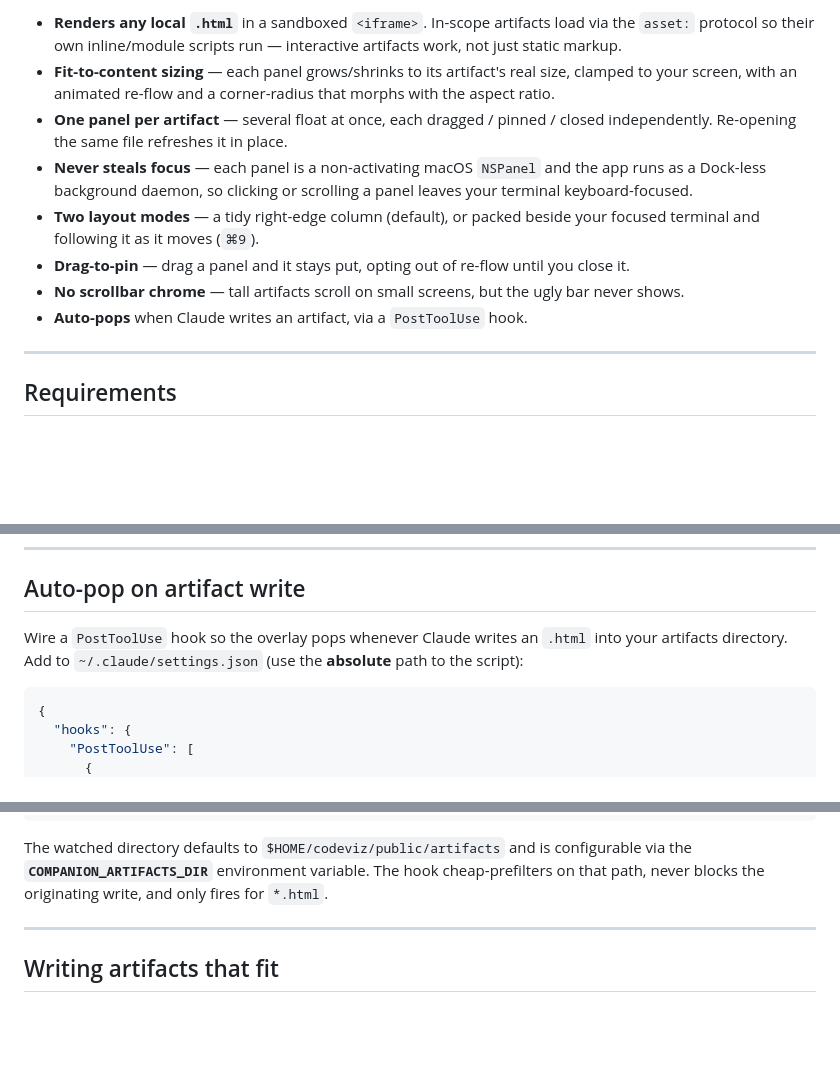
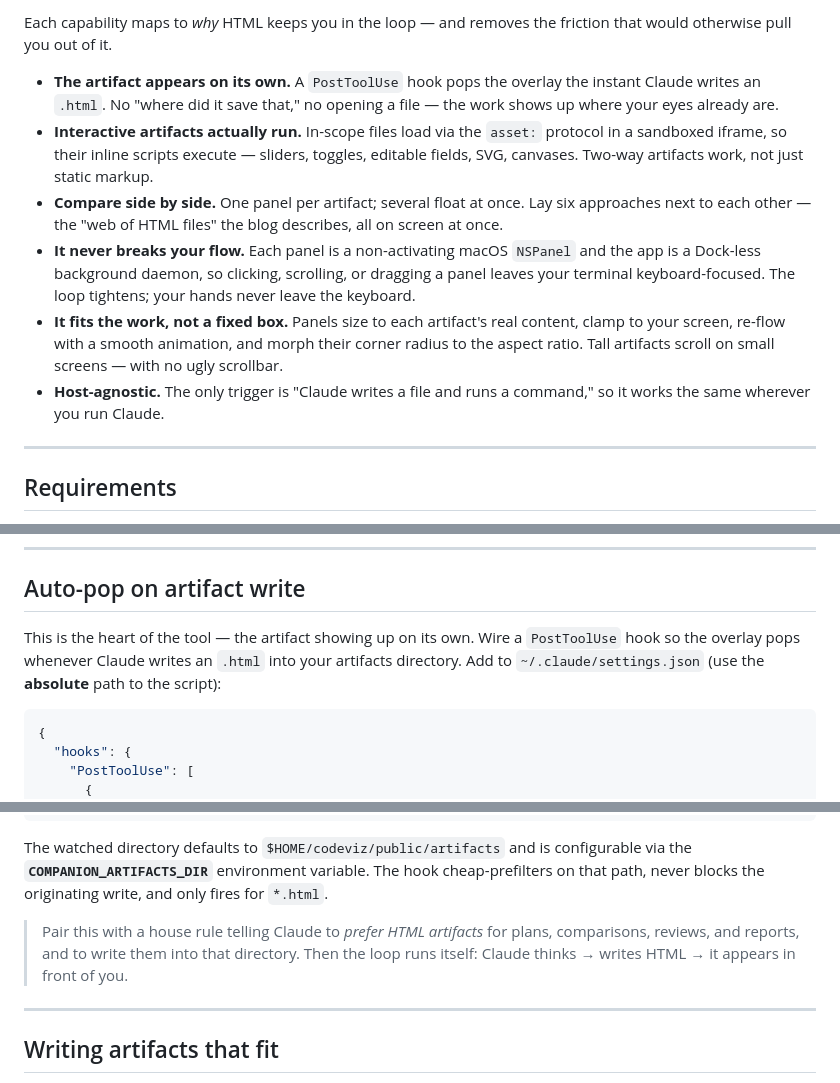
Before and after one commit to mrgyatso/shelly, a Markdown page: README.md, 3 parts joined by grey strips. GitHub-like rendering; blank space fills up the shorter version.

````diff
--- a/README.md
+++ b/README.md
@@ -47,12 +62,12 @@ When Claude saves an `.html` artifact — a plan, a diagram, a review, a dashboa
 
-- **Renders any local `.html`** in a sandboxed `<iframe>`. In-scope artifacts load via the `asset:` protocol so their own inline/module scripts run — interactive artifacts work, not just static markup.
-- **Fit-to-content sizing** — each panel grows/shrinks to its artifact's real size, clamped to your screen, with an animated re-flow and a corner-radius that morphs with the aspect ratio.
-- **One panel per artifact** — several float at once, each dragged / pinned / closed independently. Re-opening the same file refreshes it in place.
-- **Never steals focus** — each panel is a non-activating macOS `NSPanel` and the app runs as a Dock-less background daemon, so clicking or scrolling a panel leaves your terminal keyboard-focused.
-- **Two layout modes** — a tidy right-edge column (default), or packed beside your focused terminal and following it as it moves (`⌘9`).
-- **Drag-to-pin** — drag a panel and it stays put, opting out of re-flow until you close it.
-- **No scrollbar chrome** — tall artifacts scroll on small screens, but the ugly bar never shows.
-- **Auto-pops** when Claude writes an artifact, via a `PostToolUse` hook.
+Each capability maps to *why* HTML keeps you in the loop — and removes the friction that would otherwise pull you out of it.
+
+- **The artifact appears on its own.** A `PostToolUse` hook pops the overlay the instant Claude writes an `.html`. No "where did it save that," no opening a file — the work shows up where your eyes already are.
+- **Interactive artifacts actually run.** In-scope files load via the `asset:` protocol in a sandboxed iframe, so their inline scripts execute — sliders, toggles, editable fields, SVG, canvases. Two-way artifacts work, not just static markup.
+- **Compare side by side.** One panel per artifact; several float at once. Lay six approaches next to each other — the "web of HTML files" the blog describes, all on screen at once.
+- **It never breaks your flow.** Each panel is a non-activating macOS `NSPanel` and the app is a Dock-less background daemon, so clicking, scrolling, or dragging a panel leaves your terminal keyboard-focused. The loop tightens; your hands never leave the keyboard.
+- **It fits the work, not a fixed box.** Panels size to each artifact's real content, clamp to your screen, re-flow with a smooth animation, and morph their corner radius to the aspect ratio. Tall artifacts scroll on small screens — with no ugly scrollbar.
+- **Host-agnostic.** The only trigger is "Claude writes a file and runs a command," so it works the same wherever you run Claude.
 
 ---
 
@@ -127,7 +142,7 @@ Drag the **top edge** of a panel to move it (dragging pins it — it stops re-fl
 
 ## Auto-pop on artifact write
 
-Wire a `PostToolUse` hook so the overlay pops whenever Claude writes an `.html` into your artifacts directory. Add to `~/.claude/settings.json` (use the **absolute** path to the script):
+This is the heart of the tool — the artifact showing up on its own. Wire a `PostToolUse` hook so the overlay pops whenever Claude writes an `.html` into your artifacts directory. Add to `~/.claude/settings.json` (use the **absolute** path to the script):
 
 ```json
 {
@@ -145,6 +160,8 @@ Wire a `PostToolUse` hook so the overlay pops whenever Claude writes an `.html`
 ```
 
 The watched directory defaults to `$HOME/codeviz/public/artifacts` and is configurable via the **`COMPANION_ARTIFACTS_DIR`** environment variable. The hook cheap-prefilters on that path, never blocks the originating write, and only fires for `*.html`.
+
+> Pair this with a house rule telling Claude to *prefer HTML artifacts* for plans, comparisons, reviews, and reports, and to write them into that directory. Then the loop runs itself: Claude thinks → writes HTML → it appears in front of you.
 
 ---
 
````
Also changed, not shown: other parts of README.md (+24 -7 lines).
